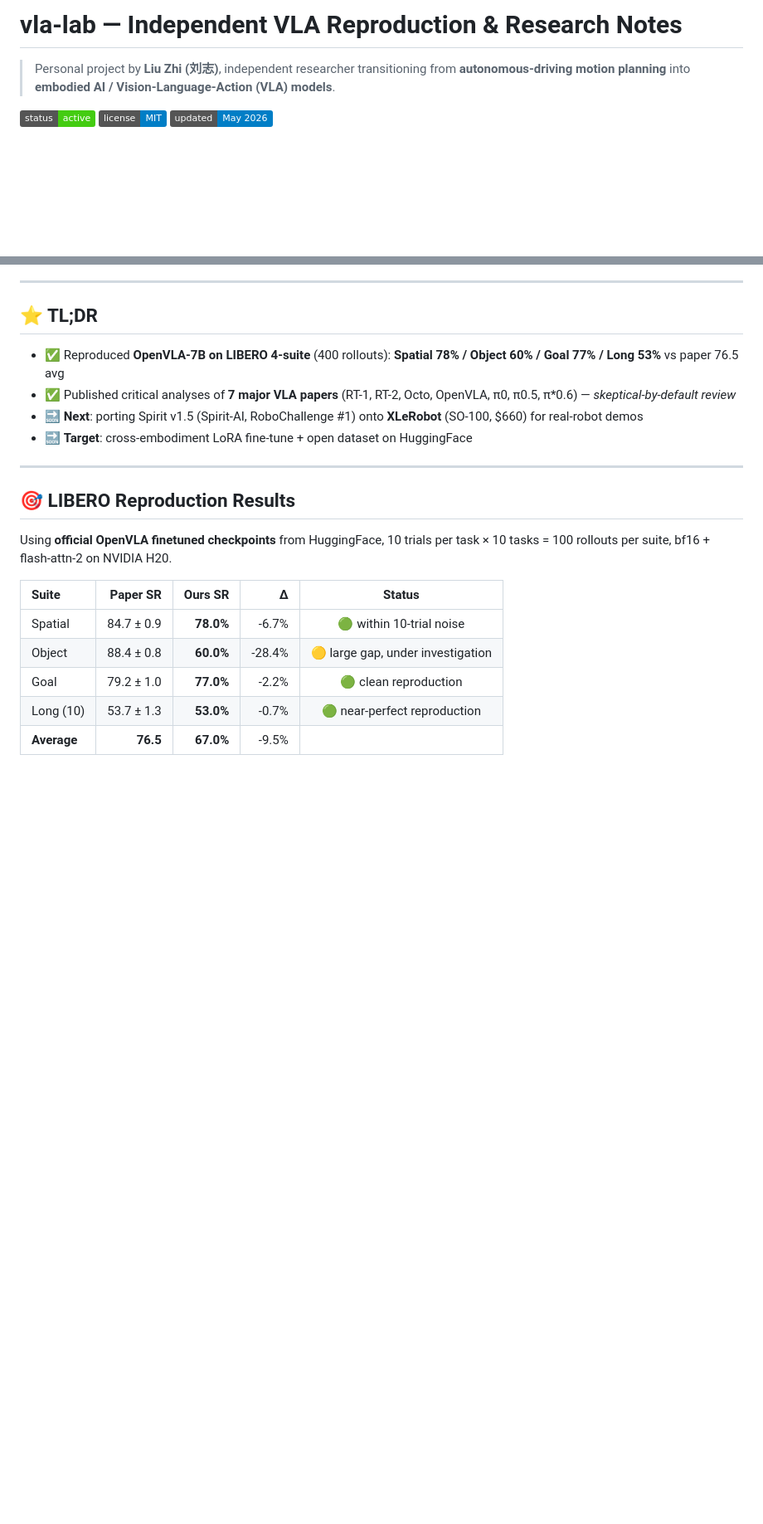
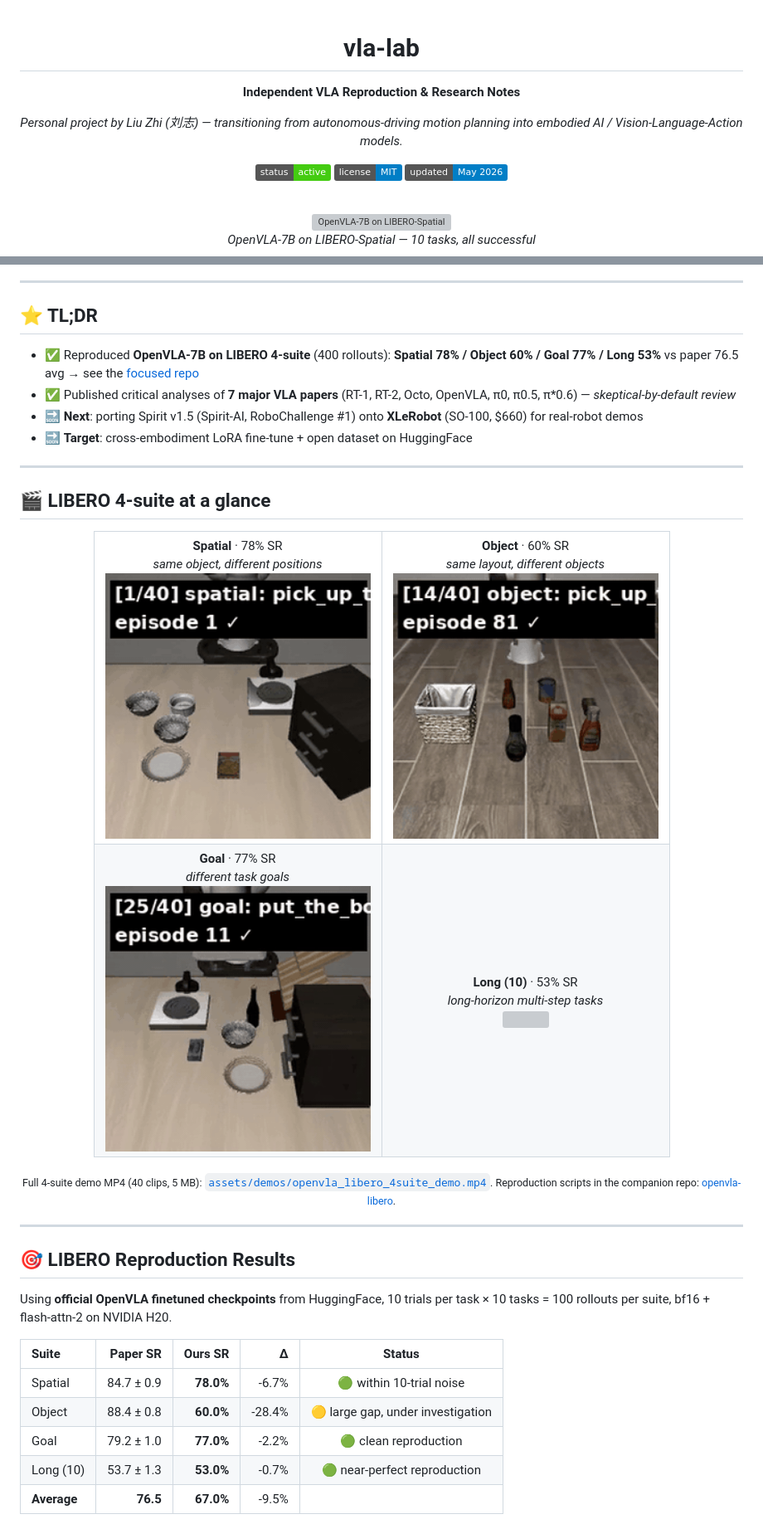
Before and after one commit to lz-googlefycy/vla-lab, a Markdown page: README.md, 2 parts joined by grey strips. Shown at 83% size. GitHub-like rendering; pictures changed too: assets/demos/preview_goal.gif (added), assets/demos/preview_object.gif (added), assets/demos/preview_spatial.gif (added); badges without logos; blank space fills up the shorter version; grey boxes are pictures that could not be loaded.

Commit message:
readme: centered hero GIF + 2x2 suite grid + cross-repo link
- Switch to <div align='center'> layout with 480px hero.gif
- Add 2x2 table of 320px per-suite preview GIFs (Spatial/Object/Goal/Long)
- Add cross-link to companion focused repo 'openvla-libero'
- Pattern mirrored from openvla-libero README for consistency

Assets added (all generated by ffmpeg from eval rollouts):
- hero.gif (3 MB, 320px, 42 s, Spatial demo minus title card)
- preview_{spatial,object,goal,long}.gif (~1 MB each, 20 s, 256px)

```diff
--- a/README.md
+++ b/README.md
@@ -1,5 +1,18 @@
-# vla-lab — Independent VLA Reproduction & Research Notes
+<div align="center">
 
-> Personal project by **Liu Zhi (刘志)**, independent researcher transitioning from **autonomous-driving motion planning** into **embodied AI / Vision-Language-Action (VLA) models**.
+# vla-lab
 
-[![Status](https://img.shields.io/badge/status-active-brightgreen)]() [![License](https://img.shields.io/badge/license-MIT-blue)]() [![Last Update](https://img.shields.io/badge/updated-May%202026-informational)]()
+**Independent VLA Reproduction & Research Notes**
+
+*Personal project by Liu Zhi (刘志) — transitioning from autonomous-driving motion planning into embodied AI / Vision-Language-Action models.*
+
+[![Status](https://img.shields.io/badge/status-active-brightgreen)]()
+[![License](https://img.shields.io/badge/license-MIT-blue)]()
+[![Last Update](https://img.shields.io/badge/updated-May%202026-informational)]()
+
+<br/>
+
+<img src="assets/demos/hero.gif" width="480" alt="OpenVLA-7B on LIBERO-Spatial"/>
+
+*OpenVLA-7B on LIBERO-Spatial — 10 tasks, all successful*
+
@@ -8,10 +22,47 @@
 
 ## ⭐ TL;DR
 
-- ✅ Reproduced **OpenVLA-7B on LIBERO 4-suite** (400 rollouts): **Spatial 78% / Object 60% / Goal 77% / Long 53%** vs paper 76.5 avg
+- ✅ Reproduced **OpenVLA-7B on LIBERO 4-suite** (400 rollouts): **Spatial 78% / Object 60% / Goal 77% / Long 53%** vs paper 76.5 avg → see the [focused repo](https://github.com/lz-googlefycy/openvla-libero)
 - ✅ Published critical analyses of **7 major VLA papers** (RT-1, RT-2, Octo, OpenVLA, π0, π0.5, π*0.6) — *skeptical-by-default review*
 - 🔜 **Next**: porting Spirit v1.5 (Spirit-AI, RoboChallenge #1) onto **XLeRobot** (SO-100, \$660) for real-robot demos
 - 🔜 **Target**: cross-embodiment LoRA fine-tune + open dataset on HuggingFace
+
+---
+
+## 🎬 LIBERO 4-suite at a glance
+
+<div align="center">
+
+<table>
+<tr>
+<td align="center">
+<b>Spatial</b> · 78% SR<br/>
+<i>same object, different positions</i><br/>
+<img src="assets/demos/preview_spatial.gif" width="320"/>
+</td>
+<td align="center">
+<b>Object</b> · 60% SR<br/>
+<i>same layout, different objects</i><br/>
+<img src="assets/demos/preview_object.gif" width="320"/>
+</td>
+</tr>
+<tr>
+<td align="center">
+<b>Goal</b> · 77% SR<br/>
+<i>different task goals</i><br/>
+<img src="assets/demos/preview_goal.gif" width="320"/>
+</td>
+<td align="center">
+<b>Long (10)</b> · 53% SR<br/>
+<i>long-horizon multi-step tasks</i><br/>
+<img src="assets/demos/preview_long.gif" width="320"/>
+</td>
+</tr>
+</table>
+
+<sub>Full 4-suite demo MP4 (40 clips, 5 MB): <a href="assets/demos/openvla_libero_4suite_demo.mp4"><code>assets/demos/openvla_libero_4suite_demo.mp4</code></a>. Reproduction scripts in the companion repo: <a href="https://github.com/lz-googlefycy/openvla-libero">openvla-libero</a>.</sub>
+
+</div>
 
 ---
 
```
Also changed, not shown: other parts of README.md (+1 -0 lines), 2 other files.
